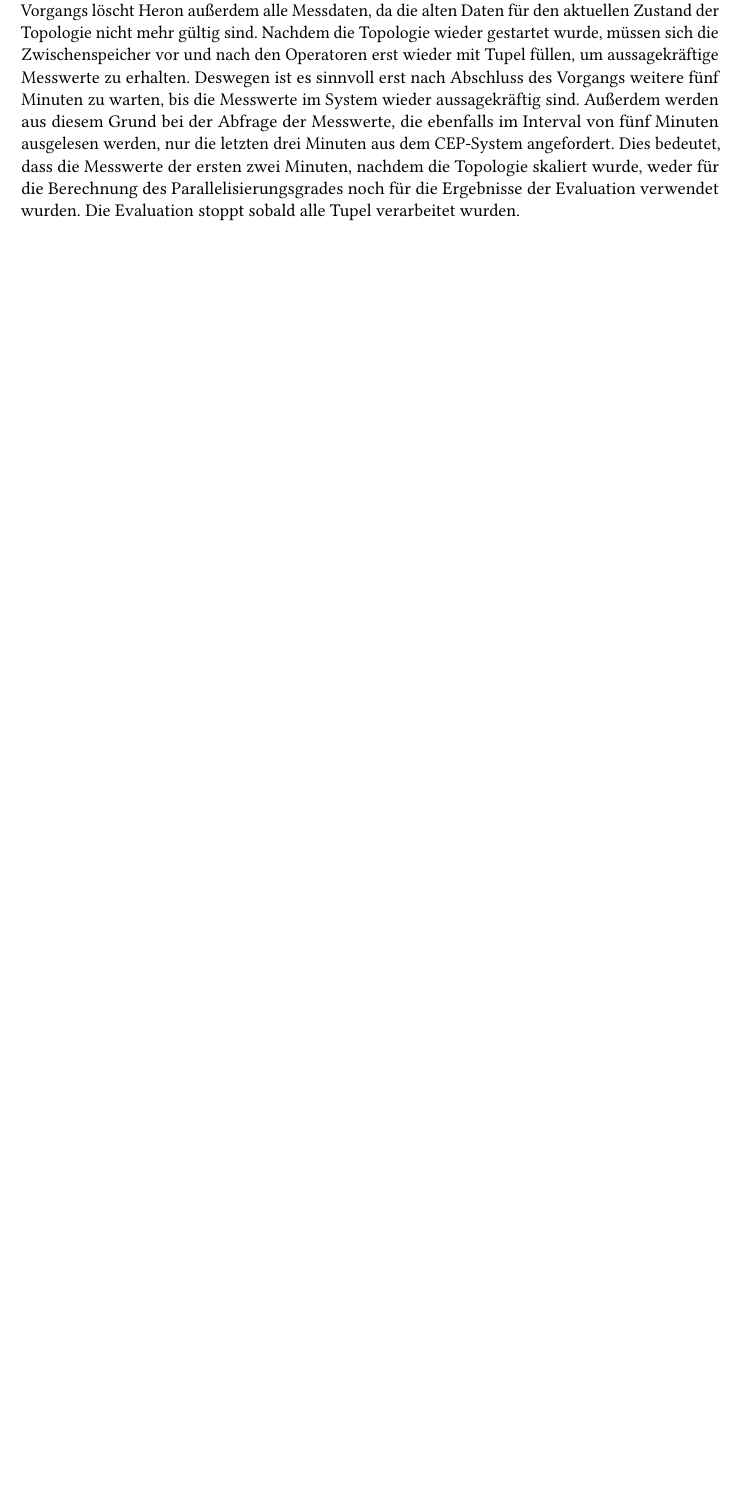
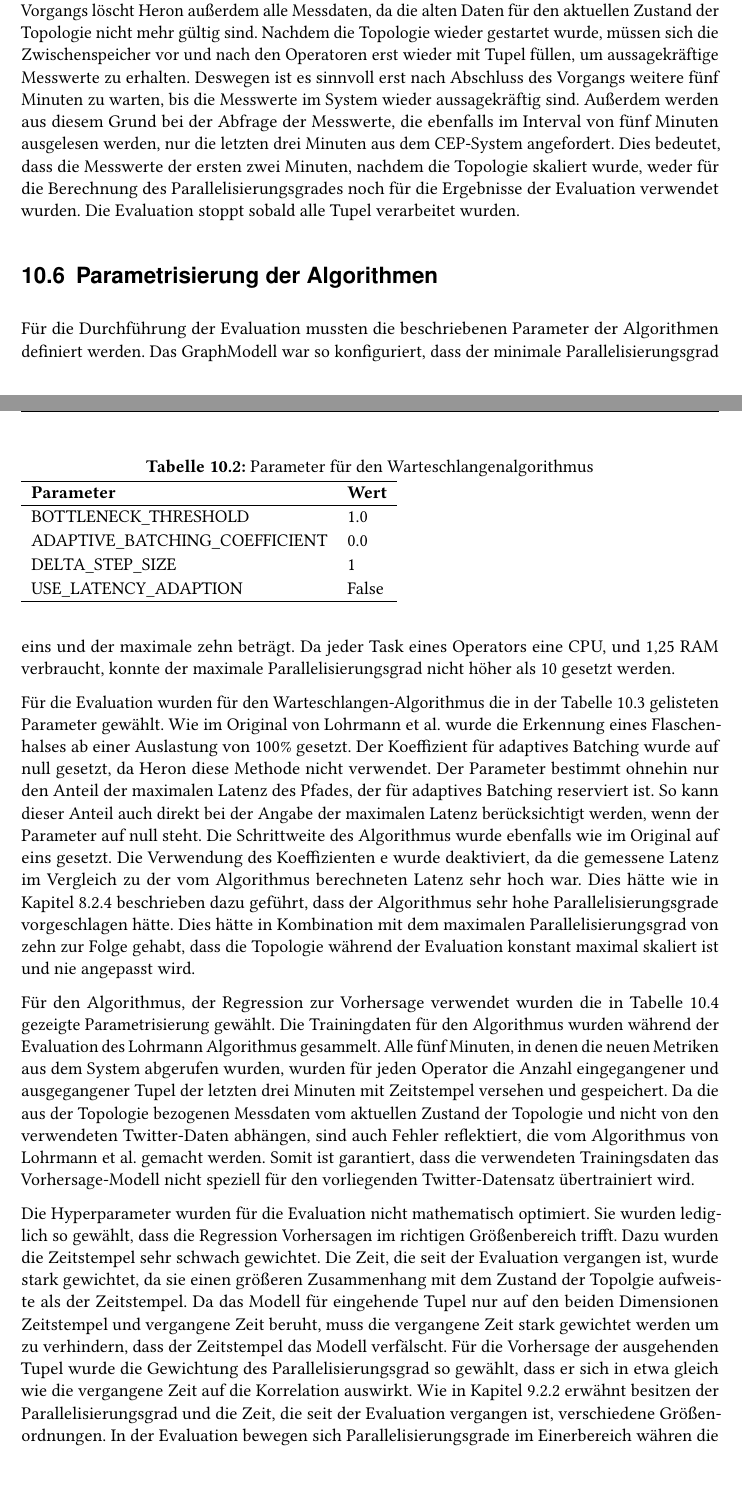
Before and after one commit to Stutben/Thesis, a LaTeX thesis (ausarbeitung.tex, which reads content/Evaluation.tex): part of page 54 of 59 before the commit and two parts of pages 54 and 55 of 61 after it, the two joined at a grey line, cut so that both start at the same text, the shorter picture padded with empty space. The pictures show the PDF file ausarbeitung.pdf that the author committed with the source.

Commit message:
Extend Evaluation

```diff
--- a/content/Evaluation.tex
+++ b/content/Evaluation.tex
@@ -197,3 +197,47 @@ Außerdem werden aus diesem Grund bei der Abfrage der Messwerte, die ebenfalls i
 Dies bedeutet, dass die Messwerte der ersten zwei Minuten, nachdem die Topologie skaliert wurde, weder für die Berechnung des Parallelisierungsgrades noch für die Ergebnisse der Evaluation verwendet wurden.
 Die Evaluation stoppt sobald alle Tupel verarbeitet wurden.
 
+\section{Parametrisierung der Algorithmen}
+
+Für die Durchführung der Evaluation mussten die beschriebenen Parameter der Algorithmen definiert werden.
+Das GraphModell war so konfiguriert, dass der minimale Parallelisierungsgrad eins und der maximale zehn beträgt.
+Da jeder Task eines Operators eine CPU, und 1,25 RAM verbraucht, konnte der maximale Parallelisierungsgrad nicht höher als 10 gesetzt werden.
+
+Für die Evaluation wurden für den Warteschlangen-Algorithmus die in der Tabelle 10.3 gelisteten Parameter gewählt.
+Wie im Original von Lohrmann et al. wurde die Erkennung eines Flaschenhalses ab einer Auslastung von 100\% gesetzt.
+Der Koeffizient für adaptives Batching wurde auf null gesetzt, da Heron diese Methode nicht verwendet.
+Der Parameter bestimmt ohnehin nur den Anteil der maximalen Latenz des Pfades, der für adaptives Batching reserviert ist.
+So kann dieser Anteil auch direkt bei der Angabe der maximalen Latenz berücksichtigt werden, wenn der Parameter auf null steht.
+Die Schrittweite des Algorithmus wurde ebenfalls wie im Original auf eins gesetzt.
+Die Verwendung des Koeffizienten e wurde deaktiviert, da die gemessene Latenz im Vergleich zu der vom Algorithmus berechneten Latenz sehr hoch war.
+Dies hätte wie in Kapitel 8.2.4 beschrieben dazu geführt, dass der Algorithmus sehr hohe Parallelisierungsgrade vorgeschlagen hätte.
+Dies hätte in Kombination mit dem maximalen Parallelisierungsgrad von zehn zur Folge gehabt, dass die Topologie während der Evaluation konstant maximal skaliert ist und nie angepasst wird.
+
+\begin{table}
+\caption{Parameter für den Warteschlangenalgorithmus}
+\centering
+\begin{tabular}{ll}
+\hline
+\textbf{Parameter} & \textbf{Wert} \\ \hline
+BOTTLENECK\_THRESHOLD & 1.0 \\
+ADAPTIVE\_BATCHING\_COEFFICIENT & 0.0 \\
+DELTA\_STEP\_SIZE & 1 \\
+USE\_LATENCY\_ADAPTION & False\\
+\hline
+\end{tabular}
+\end{table}
+
+Für den Algorithmus, der Regression zur Vorhersage verwendet wurden die in Tabelle 10.4 gezeigte Parametrisierung gewählt.
+Die Trainingdaten für den Algorithmus wurden während der Evaluation des Lohrmann Algorithmus gesammelt.
+Alle fünf Minuten, in denen die neuen Metriken aus dem System abgerufen wurden, wurden für jeden Operator die Anzahl eingegangener und ausgegangener Tupel der letzten drei Minuten mit Zeitstempel versehen und gespeichert.
+Da die aus der Topologie bezogenen Messdaten vom aktuellen Zustand der Topologie und nicht von den verwendeten Twitter-Daten abhängen, sind auch Fehler reflektiert, die vom Algorithmus von Lohrmann et al. gemacht werden.
+Somit ist garantiert, dass die verwendeten Trainingsdaten das Vorhersage-Modell nicht speziell für den vorliegenden Twitter-Datensatz übertrainiert wird.
+
+Die Hyperparameter wurden für die Evaluation nicht mathematisch optimiert.
+Sie wurden lediglich so gewählt, dass die Regression Vorhersagen im richtigen Größenbereich trifft.
+Dazu wurden die Zeitstempel sehr schwach gewichtet.
+Die Zeit, die seit der Evaluation vergangen ist, wurde stark gewichtet, da sie einen größeren Zusammenhang mit dem Zustand der Topolgie aufweiste als der Zeitstempel.
+Da das Modell für eingehende Tupel nur auf den beiden Dimensionen Zeitstempel und vergangene Zeit beruht, muss die vergangene Zeit stark gewichtet werden um zu verhindern, dass der Zeitstempel das Modell verfälscht.
+Für die Vorhersage der ausgehenden Tupel wurde die Gewichtung des Parallelisierungsgrad so gewählt, dass er sich in etwa gleich wie die vergangene Zeit auf die Korrelation auswirkt.
+Wie in Kapitel 9.2.2 erwähnt besitzen der Parallelisierungsgrad und die Zeit, die seit der Evaluation vergangen ist, verschiedene Größenordnungen.
+In der Evaluation bewegen sich Parallelisierungsgrade im Einerbereich währen die Zeit bis zu 7200 steigt.
@@ -199,0 +252,6 @@ Die Evaluation stoppt sobald alle Tupel verarbeitet wurden.
+\begin{table}
+\caption{Parameter für den Algorithmus mit Regression}
+\centering
+\begin{tabular}{ll}
+\hline
+\textbf{Parameter} & \textbf{Wert} \\ \hline
```
Also changed, not shown: ausarbeitung.pdf, content/Evaluation.tex (23 more changed lines).
